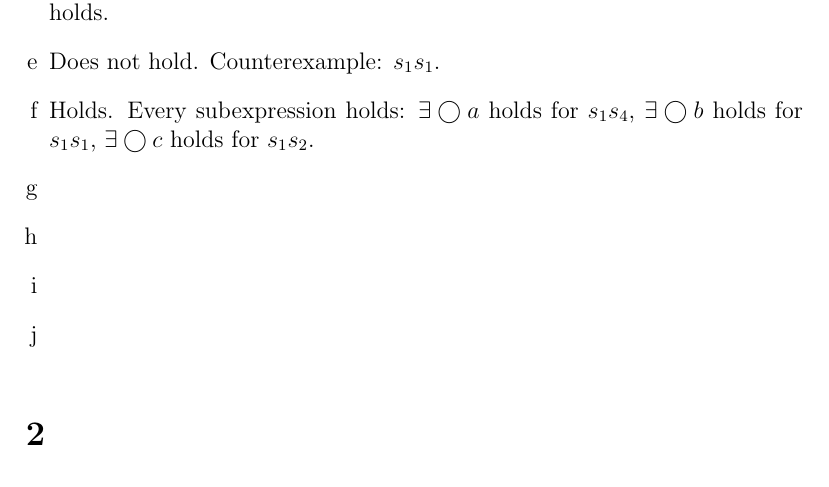
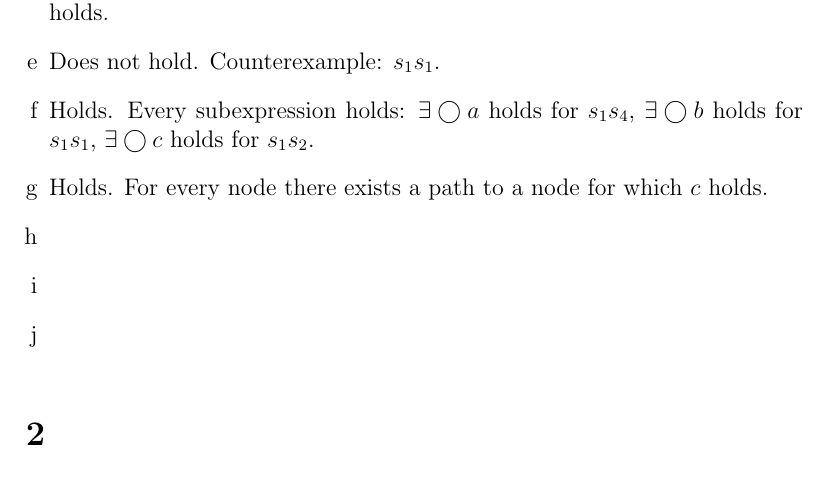
Before and after one commit to SoftwareVerification/assignment2, a LaTeX problem sheet (answers/assignment2_s4549775.tex): part of page 1 of 2, cut so that both start at the same text. Compiled offline with pdfLaTeX.

Commit message:
Answer 1g.

```diff
--- a/answers/assignment2_s4549775.tex
+++ b/answers/assignment2_s4549775.tex
@@ -28,6 +28,7 @@
 	\item %f
 	Holds. Every subexpression holds: $\exists \bigcirc a$ holds for $s_1 s_4$, $\exists \bigcirc b$ holds for $s_1 s_1$, $\exists \bigcirc c$ holds for $s_1 s_2$.
 	\item %g
+	Holds. For every node there exists a path to a node for which $c$ holds.
 	\item %h
 	\item %i
 	\item %j
```
